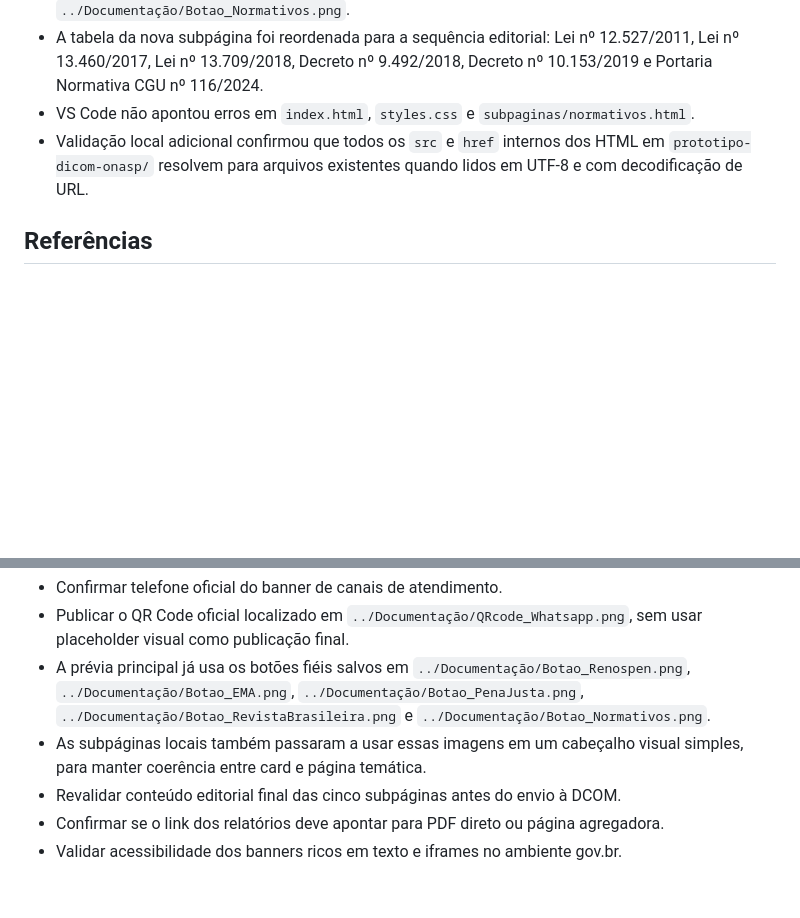
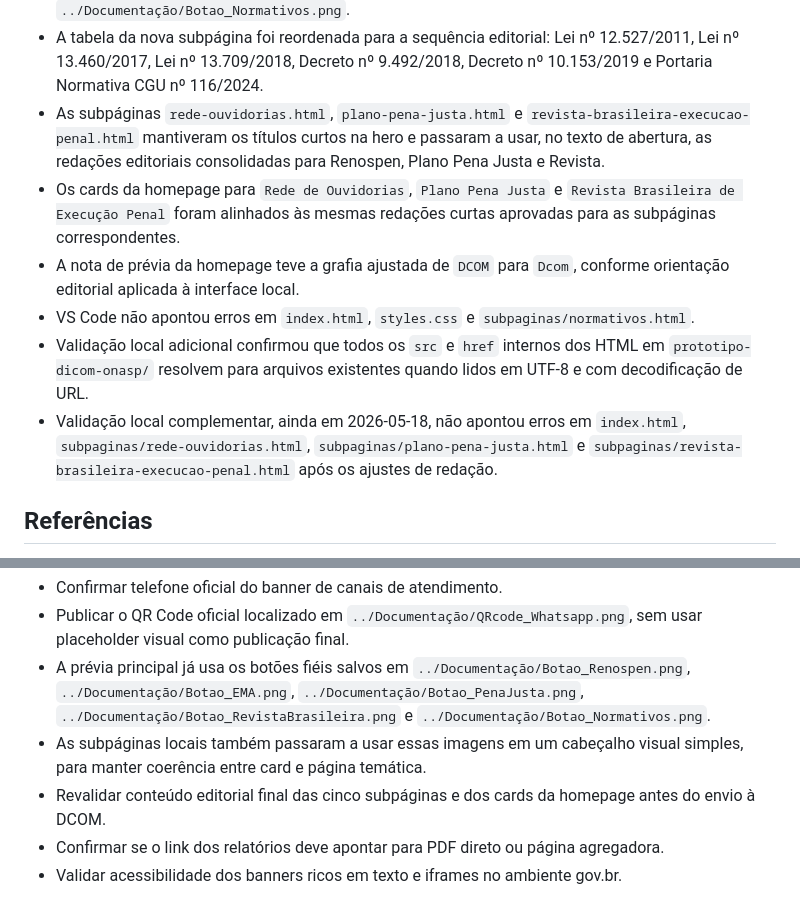
Before and after one commit to diegosoft13-maker/site-onasp-prototipo, a Markdown page: prototipo-dicom-onasp/README.md, 2 parts joined by grey strips. GitHub-like rendering; blank space fills up the shorter version.

Commit message:
Update prototype site documentation

```diff
--- a/prototipo-dicom-onasp/README.md
+++ b/prototipo-dicom-onasp/README.md
@@ -29,8 +29,12 @@ Atualização incremental em 2026-05-18.
 - A seção `Normativos` deixou a homepage e passou a existir como a subpágina `subpaginas/normativos.html`, acessível por um novo card logo abaixo da subpágina da Revista.
 - O card e a hero da nova subpágina passaram a usar a arte oficial `../Documentação/Botao_Normativos.png`.
 - A tabela da nova subpágina foi reordenada para a sequência editorial: Lei nº 12.527/2011, Lei nº 13.460/2017, Lei nº 13.709/2018, Decreto nº 9.492/2018, Decreto nº 10.153/2019 e Portaria Normativa CGU nº 116/2024.
+- As subpáginas `rede-ouvidorias.html`, `plano-pena-justa.html` e `revista-brasileira-execucao-penal.html` mantiveram os títulos curtos na hero e passaram a usar, no texto de abertura, as redações editoriais consolidadas para Renospen, Plano Pena Justa e Revista.
+- Os cards da homepage para `Rede de Ouvidorias`, `Plano Pena Justa` e `Revista Brasileira de Execução Penal` foram alinhados às mesmas redações curtas aprovadas para as subpáginas correspondentes.
+- A nota de prévia da homepage teve a grafia ajustada de `DCOM` para `Dcom`, conforme orientação editorial aplicada à interface local.
 - VS Code não apontou erros em `index.html`, `styles.css` e `subpaginas/normativos.html`.
 - Validação local adicional confirmou que todos os `src` e `href` internos dos HTML em `prototipo-dicom-onasp/` resolvem para arquivos existentes quando lidos em UTF-8 e com decodificação de URL.
+- Validação local complementar, ainda em 2026-05-18, não apontou erros em `index.html`, `subpaginas/rede-ouvidorias.html`, `subpaginas/plano-pena-justa.html` e `subpaginas/revista-brasileira-execucao-penal.html` após os ajustes de redação.
 
 ## Referências
 
@@ -53,6 +57,6 @@ Atualização incremental em 2026-05-18.
 - Publicar o QR Code oficial localizado em `../Documentação/QRcode_Whatsapp.png`, sem usar placeholder visual como publicação final.
 - A prévia principal já usa os botões fiéis salvos em `../Documentação/Botao_Renospen.png`, `../Documentação/Botao_EMA.png`, `../Documentação/Botao_PenaJusta.png`, `../Documentação/Botao_RevistaBrasileira.png` e `../Documentação/Botao_Normativos.png`.
 - As subpáginas locais também passaram a usar essas imagens em um cabeçalho visual simples, para manter coerência entre card e página temática.
-- Revalidar conteúdo editorial final das cinco subpáginas antes do envio à DCOM.
+- Revalidar conteúdo editorial final das cinco subpáginas e dos cards da homepage antes do envio à DCOM.
 - Confirmar se o link dos relatórios deve apontar para PDF direto ou página agregadora.
 - Validar acessibilidade dos banners ricos em texto e iframes no ambiente gov.br.
```
Also changed, not shown: Documentação/diario_de_bordo_onasp.md (+4 -0 lines).
